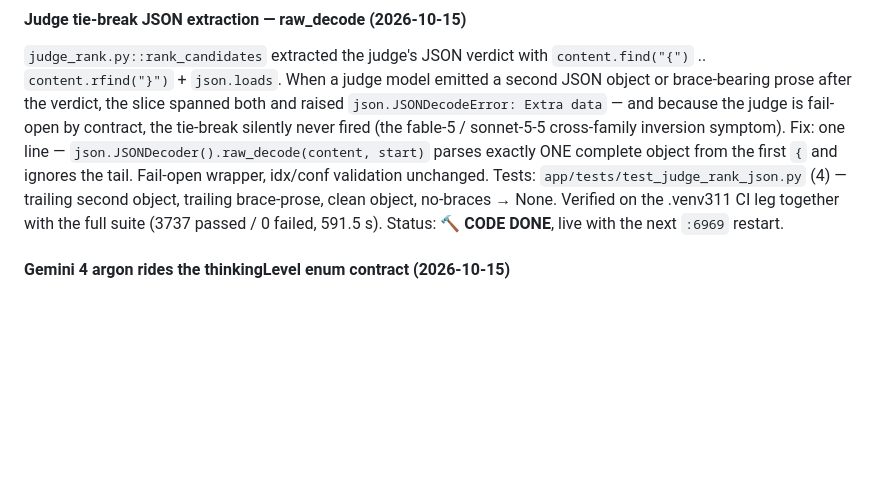
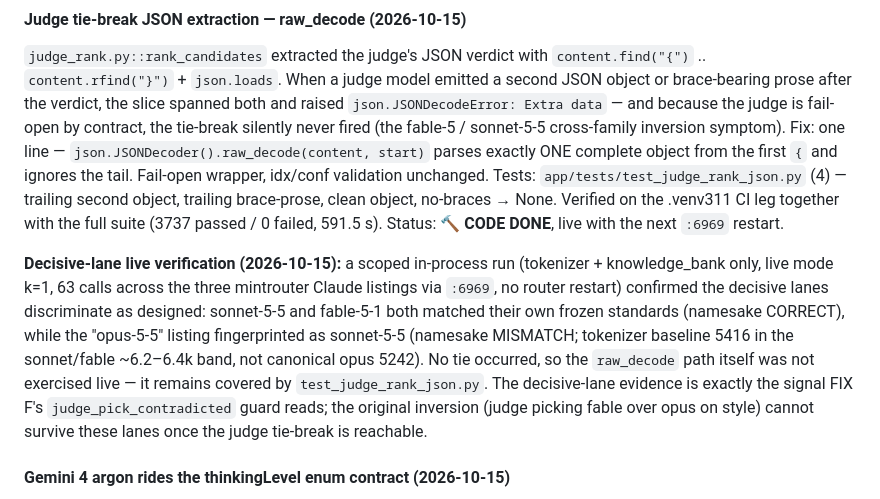
Before and after one commit to dongden-alt/BSL-Router, a Markdown page: docs/ARCHITECTURE.md, the part around the change. GitHub-like rendering; blank space fills up the shorter version.

Commit message:
docs: decisive-lane live verification 2026-10-15 (mintrouter opus/sonnet/fable tokenizer+knowledge_bank)

```diff
--- a/docs/ARCHITECTURE.md
+++ b/docs/ARCHITECTURE.md
@@ -507,6 +507,17 @@ silently never fired (the fable-5 / sonnet-5-5 cross-family inversion symptom).
 `app/tests/test_judge_rank_json.py` (4) — trailing second object, trailing brace-prose, clean
 object, no-braces → None. Verified on the .venv311 CI leg together with the full suite
 (3737 passed / 0 failed, 591.5 s). Status: 🔨 **CODE DONE**, live with the next `:6969` restart.
+
+**Decisive-lane live verification (2026-10-15):** a scoped in-process run (tokenizer +
+knowledge_bank only, live mode k=1, 63 calls across the three mintrouter Claude listings via
+`:6969`, no router restart) confirmed the decisive lanes discriminate as designed: sonnet-5-5
+and fable-5-1 both matched their own frozen standards (namesake CORRECT), while the
+"opus-5-5" listing fingerprinted as sonnet-5-5 (namesake MISMATCH; tokenizer baseline 5416 in
+the sonnet/fable ~6.2–6.4k band, not canonical opus 5242). No tie occurred, so the
+`raw_decode` path itself was not exercised live — it remains covered by
+`test_judge_rank_json.py`. The decisive-lane evidence is exactly the signal FIX F's
+`judge_pick_contradicted` guard reads; the original inversion (judge picking fable over opus on
+style) cannot survive these lanes once the judge tie-break is reachable.
 
 #### Gemini 4 argon rides the thinkingLevel enum contract (2026-10-15)
 
```
